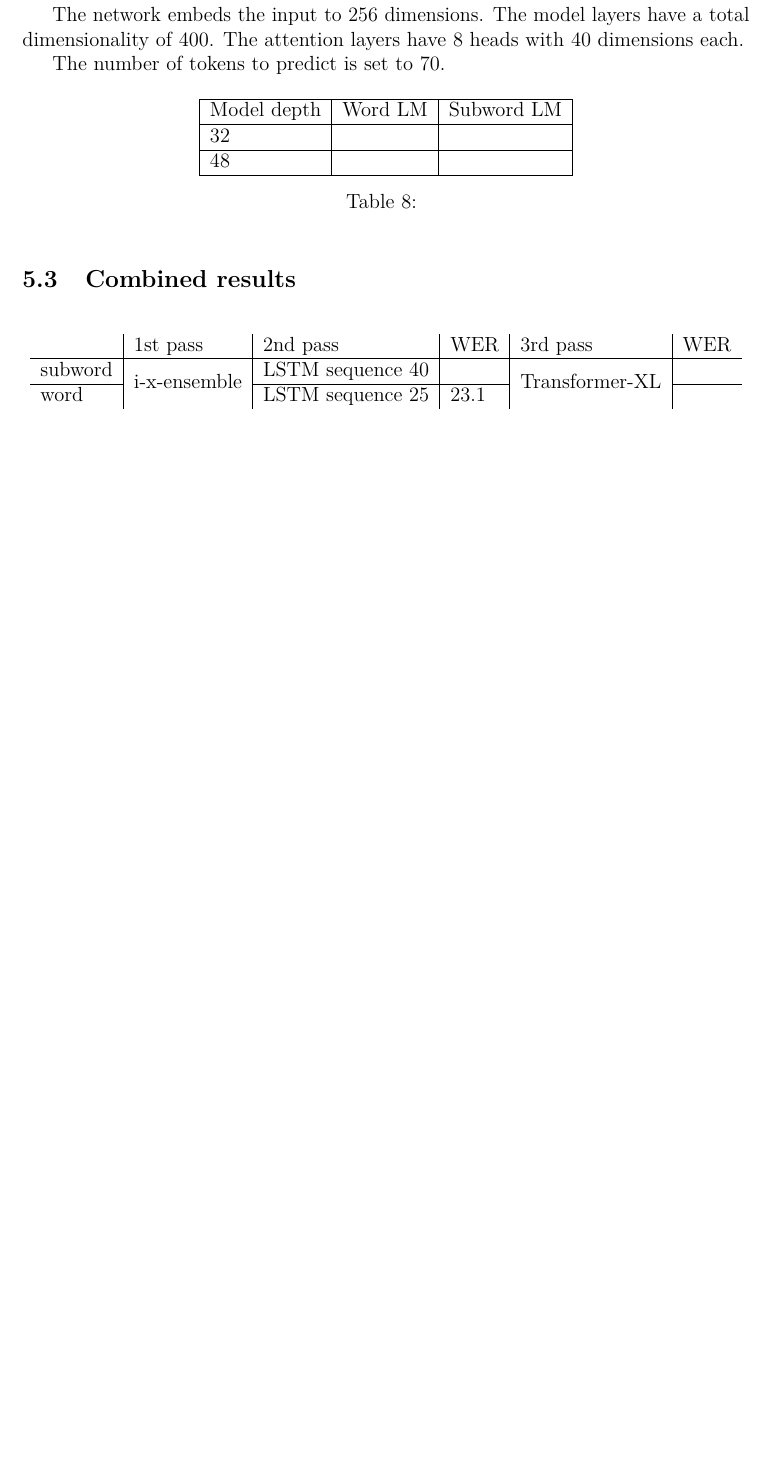
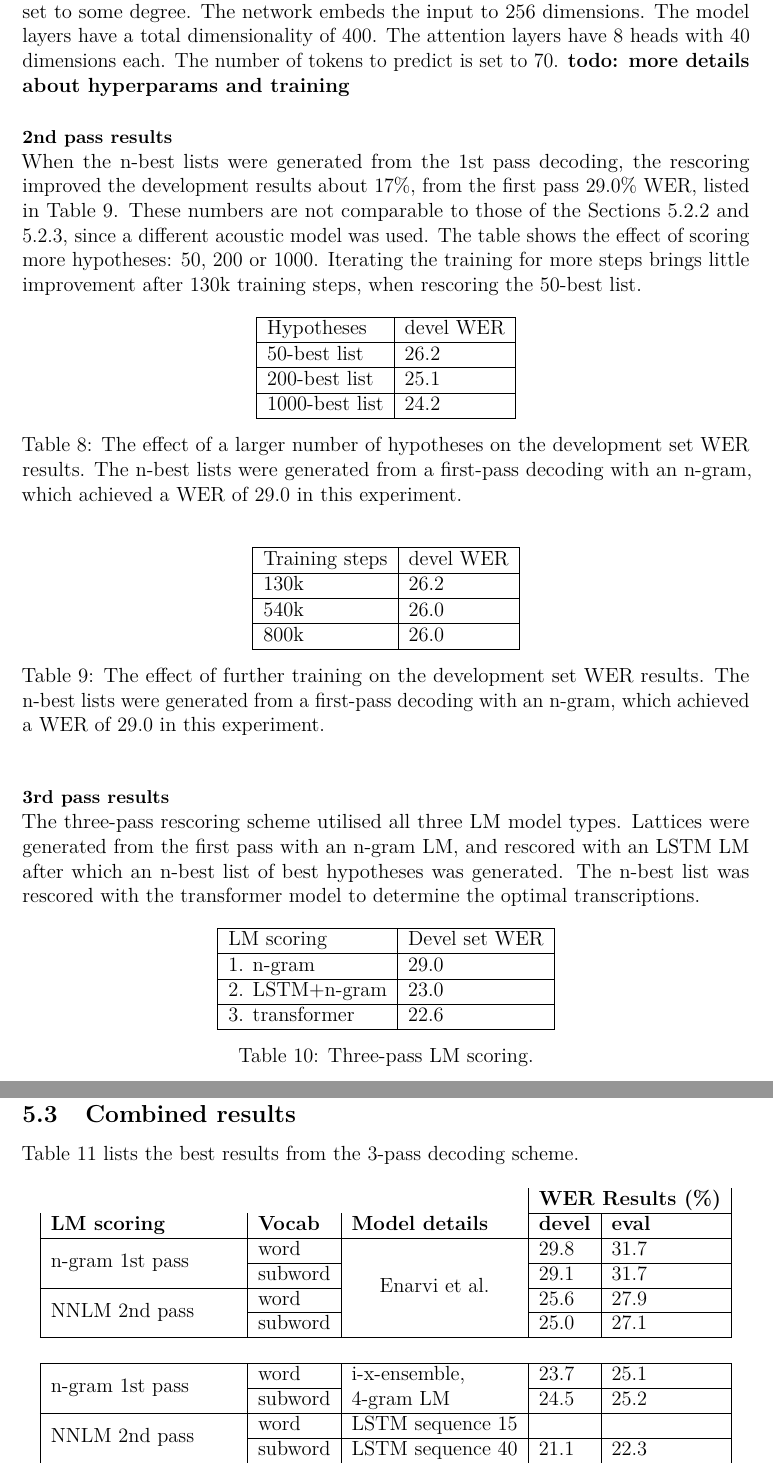
Before and after one commit to anmoisio/thesis, a LaTeX thesis (thesis.tex): part of page 47 of 55 before the commit and two parts of pages 47 and 48 of 56 after it, the two joined at a grey line, cut so that both start at the same text, the shorter picture padded with empty space. Compiled offline with pdfLaTeX.

Commit message:
experiment tables

```diff
--- a/thesis.tex
+++ b/thesis.tex
@@ -1569,30 +1566,80 @@
       The number of tokens to predict is set to 70.
+      \textbf{todo: more details about hyperparams and training}
+
+      \paragraph*{2nd pass results}
+
+      When the n-best lists were generated from the 1st pass decoding, the rescoring improved the development results about 17\%, from the first pass 29.0\% WER, listed in Table \ref{tab:transformer_first}. These numbers are not comparable to those of the Sections \ref{sec:ngram_expts} and \ref{sec:lstm_expts}, since a different acoustic model was used. The table shows the effect of scoring more hypotheses: 50, 200 or 1000. Iterating the training for more steps brings little improvement after 130k training steps, when rescoring the 50-best list.
 
       \begin{table}[ht!]
         \center
-          \begin{tabular}{|l|l|l|}
+          \begin{tabular}{|l|l|}
               \hline
-              Model depth & Word LM & Subword LM \\ \hline
-              32 &  &  \\ \hline
-              48 &  &  \\ \hline
+              Hypotheses & devel WER \\ \hline
+              50-best list & 26.2\\ \hline
+              200-best list & 25.1 \\ \hline
+              1000-best list &   24.2 \\ \hline
           \end{tabular}
-          \caption{}
-          \label{tab:transformer_depth}
+          \caption{The effect of a larger number of hypotheses on the development set WER results. The n-best lists were generated from a first-pass decoding with an n-gram, which achieved a WER of 29.0 in this experiment.}
+          \label{tab:transformer_first}
       \end{table}
-
-
-
-  \subsection{Combined results}
 
       \begin{table}[ht!]
         \center
-        \begin{tabular}{l|l|l|l|l|l}
-                & 1st pass                      & 2nd pass         & WER  & 3rd pass                        & WER \\ \hline
-        subword & \multirow{2}{*}{i-x-ensemble} & LSTM sequence 40 &      & \multirow{2}{*}{Transformer-XL} &     \\ \cline{1-1} \cline{3-4} \cline{6-6}
-        word    &                               & LSTM sequence 25 & 23.1 &                                 &
+          \begin{tabular}{|l|l|}
+              \hline
+              Training steps & devel WER \\ \hline
+              130k & 26.2 \\ \hline
+              540k &  26.0  \\ \hline
+              800k &  26.0  \\ \hline
           \end{tabular}
-        \caption{Evaluation set WER results using the best models.}
-        \label{}
+          \caption{The effect of further training on the development set WER results. The n-best lists were generated from a first-pass decoding with an n-gram, which achieved a WER of 29.0 in this experiment.}
+          \label{tab:transformer_first}
+      \end{table}
+
+      \paragraph*{3rd pass results}
+
+      The three-pass rescoring scheme utilised all three LM model types. Lattices were generated from the first pass with an n-gram LM, and rescored with an LSTM LM after which an n-best list of best hypotheses  was generated.
+      % The list was generated with n-gram lstm interpolated scores
+      The n-best list was rescored with the transformer model to determine the optimal transcriptions.
+
+      \begin{table}[ht!]
+        \center
+          \begin{tabular}{|l|l|}
+              \hline
+              LM scoring & Devel set WER \\ \hline
+              1. n-gram & 29.0 \\ \hline
+              2. LSTM+n-gram & 23.0  \\ \hline
+              3. transformer & 22.6  \\ \hline
+          \end{tabular}
+          \caption{Three-pass LM scoring.}
+          \label{tab:3pass}
+      \end{table}
+
+
+
+  \subsection{Combined results}
+
+    Table \ref{tab:combined} lists the best results from the 3-pass decoding scheme.
+
+    \begin{table}[ht!]
+      \center
+        \begin{tabular}{lllll}
+                                                              &                                     & \multicolumn{1}{l|}{}                               & \multicolumn{2}{c|}{\textbf{WER Results (\%)}}                           \\ \cline{4-5}
+        \multicolumn{1}{|l|}{\textbf{LM scoring}}              & \multicolumn{1}{l|}{\textbf{Vocab}} & \multicolumn{1}{l|}{\textbf{Model details}}         & \multicolumn{1}{l|}{\textbf{devel}} & \multicolumn{1}{l|}{\textbf{eval}} \\ \hline
+        \multicolumn{1}{|l|}{\multirow{2}{*}{n-gram 1st pass}} & \multicolumn{1}{l|}{word}           & \multicolumn{1}{c|}{\multirow{4}{*}{Enarvi et al.}} & \multicolumn{1}{l|}{29.8}           & \multicolumn{1}{l|}{31.7}          \\ \cline{2-2} \cline{4-5}
+        \multicolumn{1}{|l|}{}                                 & \multicolumn{1}{l|}{subword}        & \multicolumn{1}{c|}{}                               & \multicolumn{1}{l|}{29.1}           & \multicolumn{1}{l|}{31.7}          \\ \cline{1-2} \cline{4-5}
+        \multicolumn{1}{|l|}{\multirow{2}{*}{NNLM 2nd pass}}   & \multicolumn{1}{l|}{word}           & \multicolumn{1}{c|}{}                               & \multicolumn{1}{l|}{25.6}           & \multicolumn{1}{l|}{27.9}          \\ \cline{2-2} \cline{4-5}
+        \multicolumn{1}{|l|}{}                                 & \multicolumn{1}{l|}{subword}        & \multicolumn{1}{c|}{}                               & \multicolumn{1}{l|}{25.0}           & \multicolumn{1}{l|}{27.1}          \\ \hline
+                                                              &                                     &                                                     &                                     &                                    \\ \hline
+        \multicolumn{1}{|l|}{\multirow{2}{*}{n-gram 1st pass}} & \multicolumn{1}{l|}{word}           & \multicolumn{1}{l|}{i-x-ensemble,}                  & \multicolumn{1}{l|}{23.7}           & \multicolumn{1}{l|}{25.1}          \\ \cline{2-2} \cline{4-5}
+        \multicolumn{1}{|l|}{}                                 & \multicolumn{1}{l|}{subword}        & \multicolumn{1}{l|}{4-gram LM}                      & \multicolumn{1}{l|}{24.5}           & \multicolumn{1}{l|}{25.2}          \\ \hline
+        \multicolumn{1}{|l|}{\multirow{2}{*}{NNLM 2nd pass}}   & \multicolumn{1}{l|}{word}           & \multicolumn{1}{l|}{LSTM sequence 15}               & \multicolumn{1}{l|}{}           & \multicolumn{1}{l|}{}          \\ \cline{2-5}
+        \multicolumn{1}{|l|}{}                                 & \multicolumn{1}{l|}{subword}        & \multicolumn{1}{l|}{LSTM sequence 40}               & \multicolumn{1}{l|}{21.1}           & \multicolumn{1}{l|}{22.3}          \\ \hline
+        \multicolumn{1}{|l|}{Transformer 3rd pass}             & \multicolumn{1}{l|}{subword}        & \multicolumn{1}{l|}{Transformer-XL}                 & \multicolumn{1}{l|}{21.1}           & \multicolumn{1}{l|}{22.2}          \\ \hline
+        \end{tabular}
+
+      \caption{The results of the best models.}
+      \label{tab:combined}
     \end{table}
 
 
```
Also changed, not shown: thesis.pdf, thesis.tex (17 more changed lines). Lines whose indentation alone changed are shown as unchanged.
